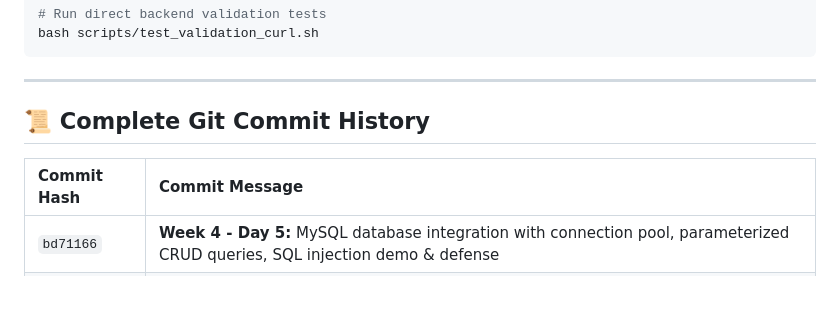
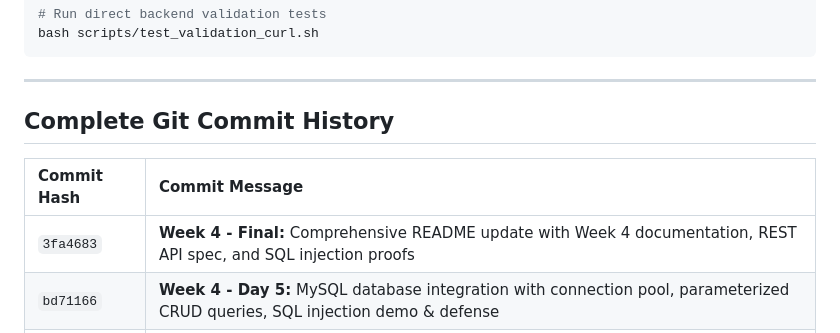
Before and after one commit to advaith-renjith-2004/assignment_2_web_programming, a Markdown page: README.md, the part around one of its changes. GitHub-like rendering; blank space fills up the shorter version.

Commit message:
Docs: Removed all emojis from README.md

```diff
--- a/README.md
+++ b/README.md
@@ -209,10 +209,11 @@ bash scripts/test_validation_curl.sh
 
 ---
 
-## 📜 Complete Git Commit History
+## Complete Git Commit History
 
 | Commit Hash | Commit Message |
 |:---|:---|
+| `3fa4683` | **Week 4 - Final:** Comprehensive README update with Week 4 documentation, REST API spec, and SQL injection proofs |
 | `bd71166` | **Week 4 - Day 5:** MySQL database integration with connection pool, parameterized CRUD queries, SQL injection demo & defense |
 | `e97e316` | **Week 4 - Day 4:** Database schema design in SQL, CRUD operations, and SQL vs NoSQL comprehensive comparison |
 | `6870310` | **Week 4 - Day 3:** Environment variables with dotenv, product validation middleware, and security documentation |
```
Also changed, not shown: other parts of README.md (+10 -10 lines).
